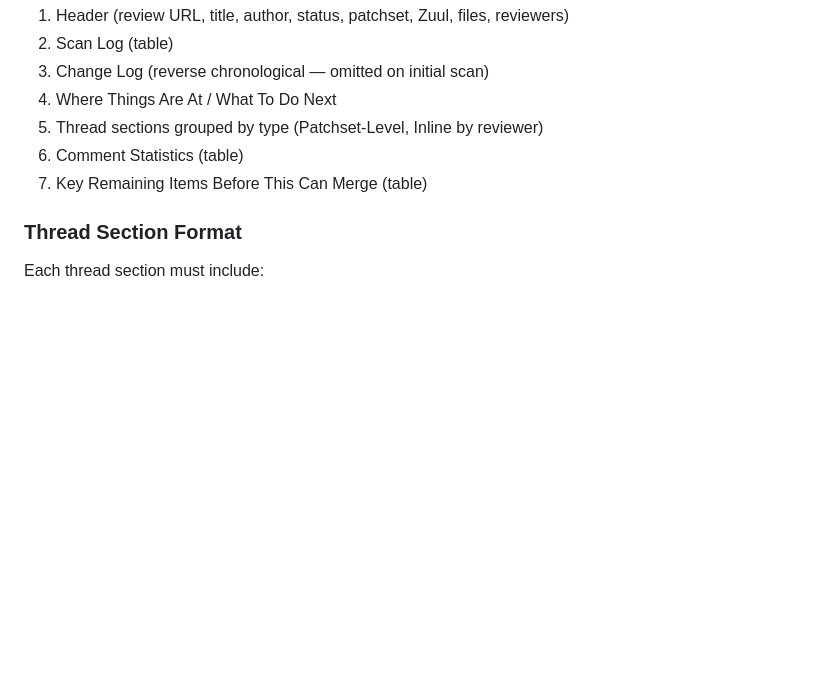
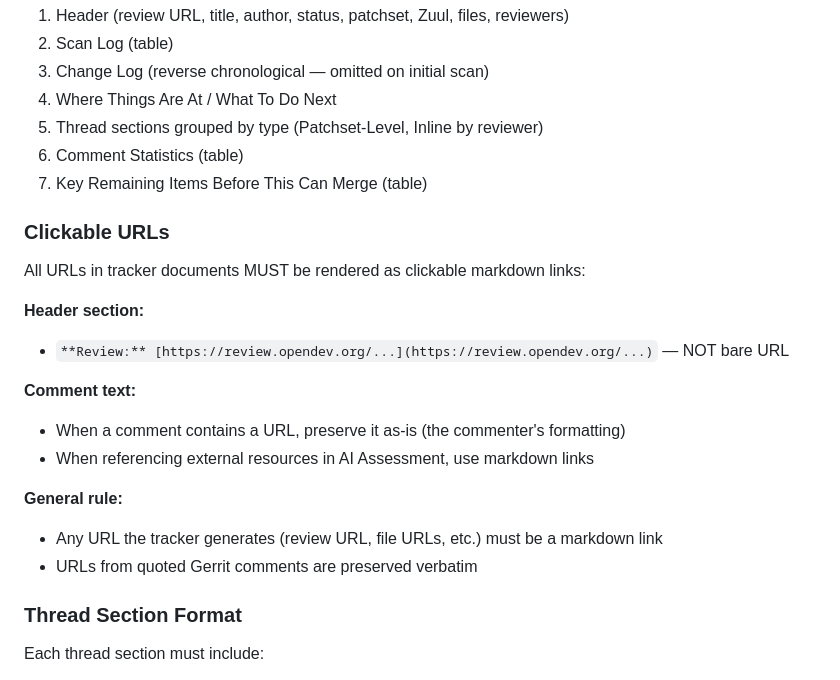
Before and after one commit to mcgonago/openstack-horizon-agentic-workflows, a Markdown page: workflows/review-tracker/rules.md, the part around one of its changes. GitHub-like rendering; blank space fills up the shorter version.

```diff
--- a/workflows/review-tracker/rules.md
+++ b/workflows/review-tracker/rules.md
@@ -108,6 +108,21 @@ Every recheck that detects changes MUST add a Change Log entry:
 6. Comment Statistics (table)
 7. Key Remaining Items Before This Can Merge (table)
 
+### Clickable URLs
+
+All URLs in tracker documents MUST be rendered as clickable markdown links:
+
+**Header section:**
+- `**Review:** [https://review.opendev.org/...](https://review.opendev.org/...)` — NOT bare URL
+
+**Comment text:**
+- When a comment contains a URL, preserve it as-is (the commenter's formatting)
+- When referencing external resources in AI Assessment, use markdown links
+
+**General rule:**
+- Any URL the tracker generates (review URL, file URLs, etc.) must be a markdown link
+- URLs from quoted Gerrit comments are preserved verbatim
+
 ### Thread Section Format
 
 Each thread section must include:
```
Also changed, not shown: other parts of workflows/review-tracker/rules.md (+39 -0 lines), 1 other file.
